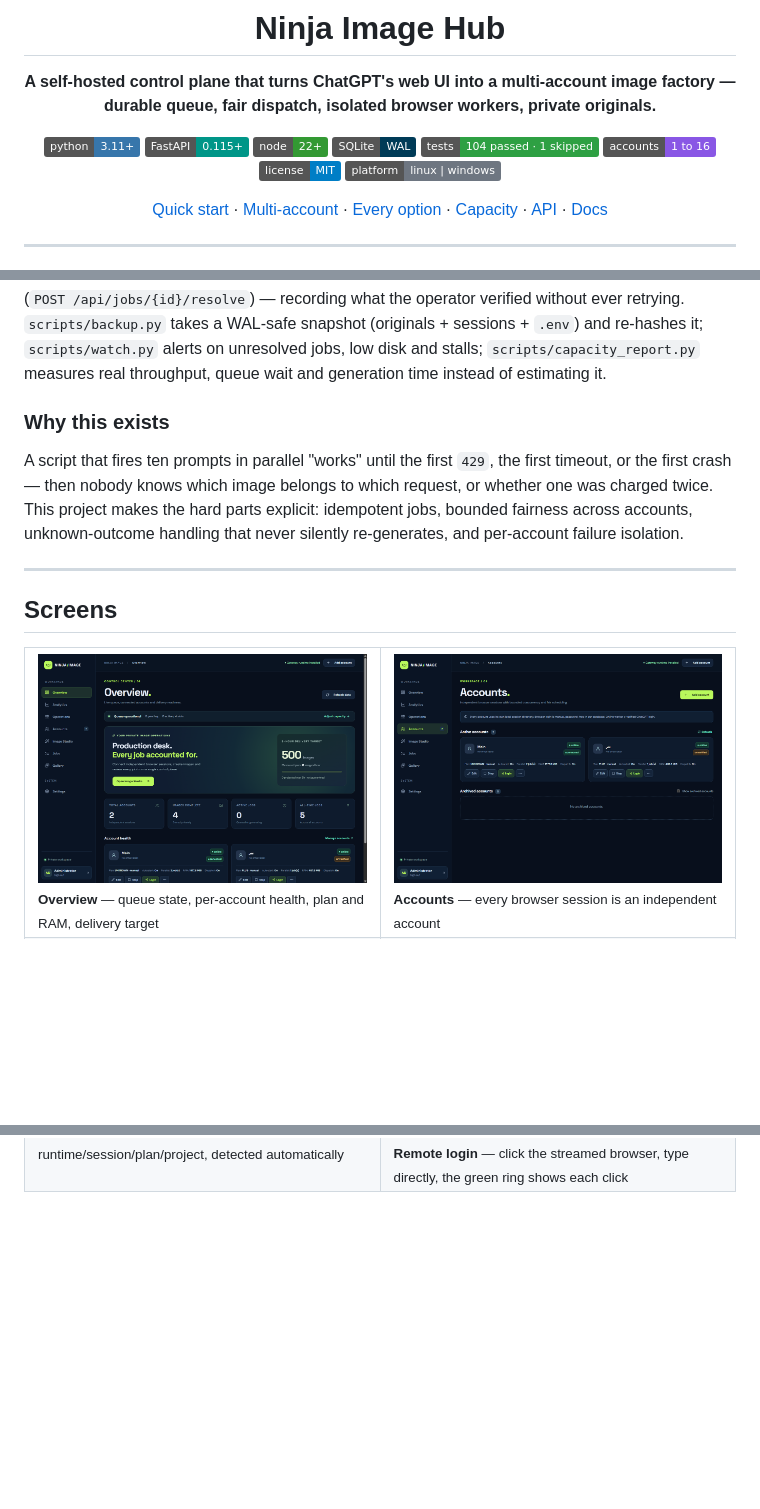
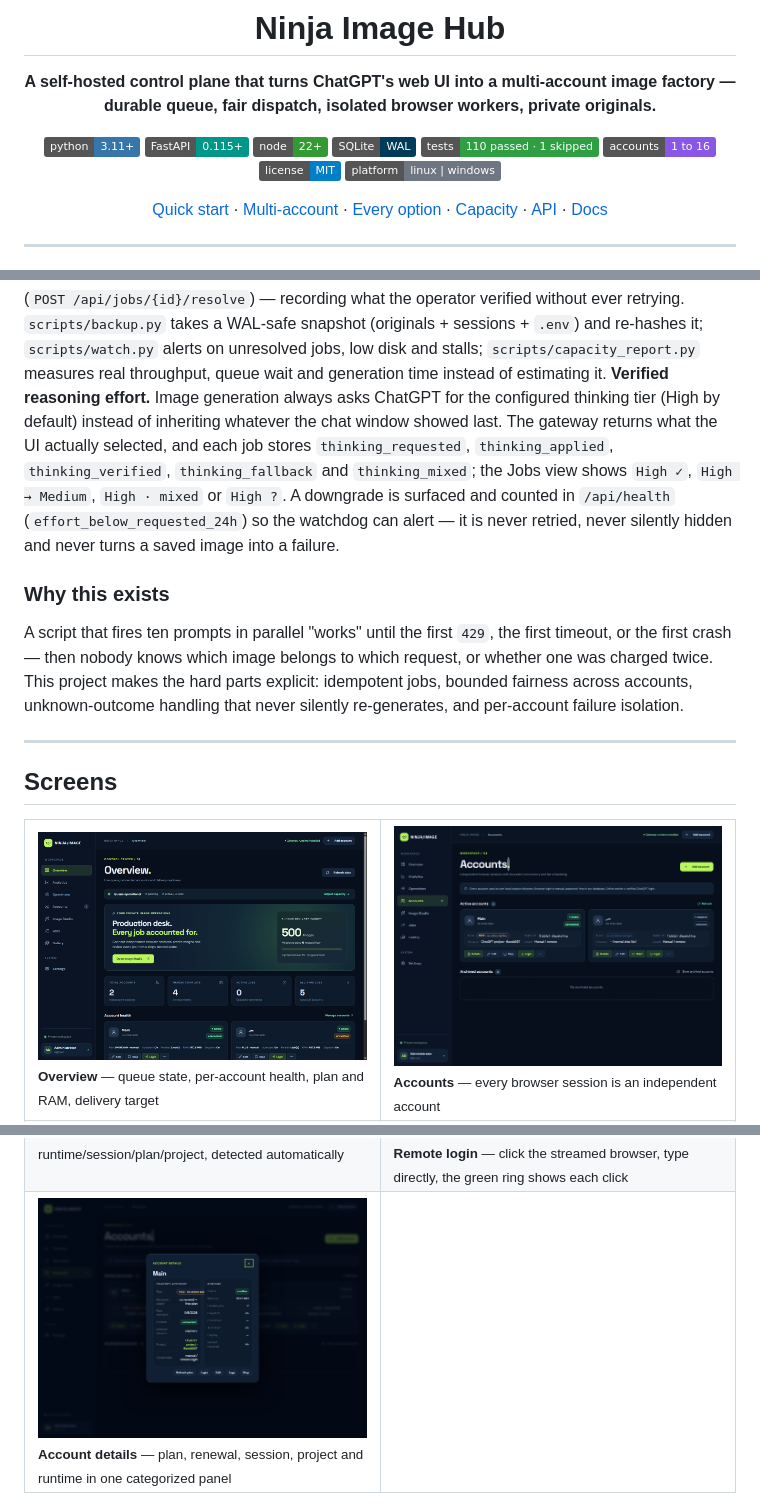
Before and after one commit to BobbyJoonz/ninja-image-hub, a Markdown page: README.md, 3 parts joined by grey strips. Drawn GitHub-style; pictures changed too: docs/images/account-details.png (added), docs/images/accounts.png; badges without logos; blank space fills up the shorter version.

```diff
--- a/README.md
+++ b/README.md
@@ -10,7 +10,7 @@
 [![FastAPI](https://img.shields.io/badge/FastAPI-0.115%2B-009688?logo=fastapi&logoColor=white)](https://fastapi.tiangolo.com/)
 [![Node.js](https://img.shields.io/badge/node-22%2B-339933?logo=nodedotjs&logoColor=white)](https://nodejs.org/)
 [![SQLite](https://img.shields.io/badge/SQLite-WAL-003B57?logo=sqlite&logoColor=white)](https://www.sqlite.org/wal.html)
-[![Tests](https://img.shields.io/badge/tests-104%20passed%20%C2%B7%201%20skipped-2ea043)](#verification)
+[![Tests](https://img.shields.io/badge/tests-110%20passed%20%C2%B7%201%20skipped-2ea043)](#verification)
 [![Accounts](https://img.shields.io/badge/accounts-1%20to%2016-8957e5)](#multi-account-model)
 [![License](https://img.shields.io/badge/license-MIT-blue)](LICENSE)
 [![Platform](https://img.shields.io/badge/platform-linux%20%7C%20windows-6e7681)](#quick-start)
@@ -59,6 +59,14 @@ operator verified without ever retrying. `scripts/backup.py` takes a WAL-safe sn
 (originals + sessions + `.env`) and re-hashes it; `scripts/watch.py` alerts on unresolved
 jobs, low disk and stalls; `scripts/capacity_report.py` measures real throughput, queue
 wait and generation time instead of estimating it.
+**Verified reasoning effort.** Image generation always asks ChatGPT for the configured
+thinking tier (High by default) instead of inheriting whatever the chat window showed
+last. The gateway returns what the UI actually selected, and each job stores
+`thinking_requested`, `thinking_applied`, `thinking_verified`, `thinking_fallback` and
+`thinking_mixed`; the Jobs view shows `High ✓`, `High → Medium`, `High · mixed` or
+`High ?`. A downgrade is surfaced and counted in `/api/health`
+(`effort_below_requested_24h`) so the watchdog can alert — it is never retried, never
+silently hidden and never turns a saved image into a failure.
 
 ### Why this exists
 
@@ -103,6 +111,14 @@ A script that fires ten prompts in parallel "works" until the first `429`, the f
 <td width="50%">
 <a href="docs/images/login-interaction.png"><img src="docs/images/login-interaction.png" alt="Remote login interaction" /></a>
 <br/><sub><b>Remote login</b> — click the streamed browser, type directly, the green ring shows each click</sub>
+</td>
+</tr>
+<tr>
+<td width="50%">
+<a href="docs/images/account-details.png"><img src="docs/images/account-details.png" alt="Account details dialog" /></a>
+<br/><sub><b>Account details</b> — plan, renewal, session, project and runtime in one categorized panel</sub>
+</td>
+<td width="50%">
 </td>
 </tr>
 </table>
```
Also changed, not shown: other parts of README.md (+3 -2 lines), 13 other files.
